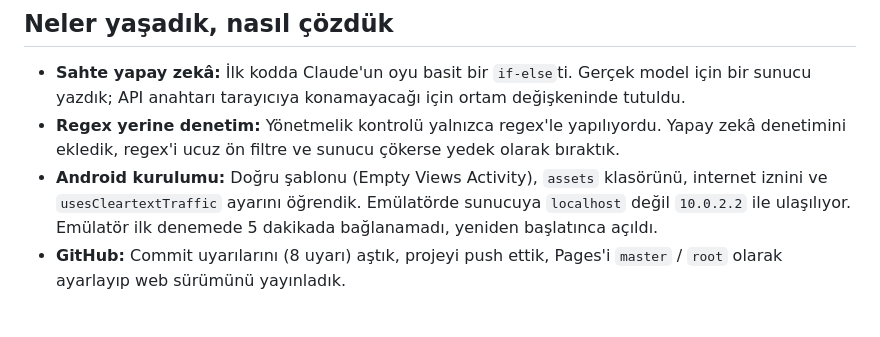
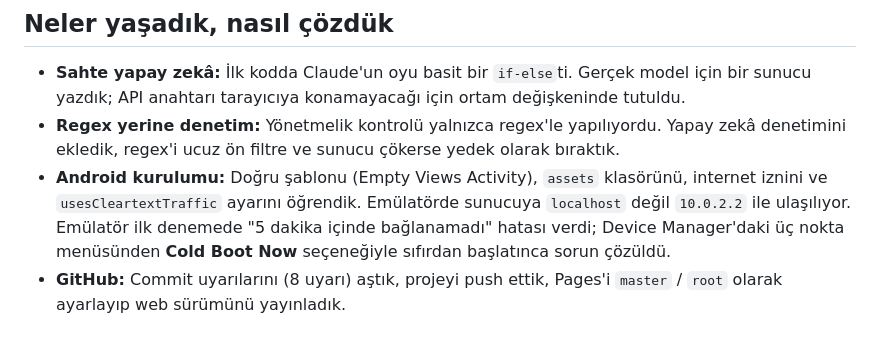
Before and after one commit to Quver099/yapay_zeka_icin_yazilim, a Markdown page: README (1).md, the part around the change. Rendered like a GitHub page.

Commit message:
android uygulamasi yapildi

```diff
--- a/README (1).md
+++ b/README (1).md
@@ -28,7 +28,7 @@ Tek dosyalı web arayüzü (HTML/JS), Python FastAPI sunucusu (`backend/server.p
 
 - **Sahte yapay zekâ:** İlk kodda Claude'un oyu basit bir `if-else`ti. Gerçek model için bir sunucu yazdık; API anahtarı tarayıcıya konamayacağı için ortam değişkeninde tutuldu.
 - **Regex yerine denetim:** Yönetmelik kontrolü yalnızca regex'le yapılıyordu. Yapay zekâ denetimini ekledik, regex'i ucuz ön filtre ve sunucu çökerse yedek olarak bıraktık.
-- **Android kurulumu:** Doğru şablonu (Empty Views Activity), `assets` klasörünü, internet iznini ve `usesCleartextTraffic` ayarını öğrendik. Emülatörde sunucuya `localhost` değil `10.0.2.2` ile ulaşılıyor. Emülatör ilk denemede 5 dakikada bağlanamadı, yeniden başlatınca açıldı.
+- **Android kurulumu:** Doğru şablonu (Empty Views Activity), `assets` klasörünü, internet iznini ve `usesCleartextTraffic` ayarını öğrendik. Emülatörde sunucuya `localhost` değil `10.0.2.2` ile ulaşılıyor. Emülatör ilk denemede "5 dakika içinde bağlanamadı" hatası verdi; Device Manager'daki üç nokta menüsünden **Cold Boot Now** seçeneğiyle sıfırdan başlatınca sorun çözüldü.
 - **GitHub:** Commit uyarılarını (8 uyarı) aştık, projeyi push ettik, Pages'i `master` / `root` olarak ayarlayıp web sürümünü yayınladık.
 
 ## Sınırlamalar
```
